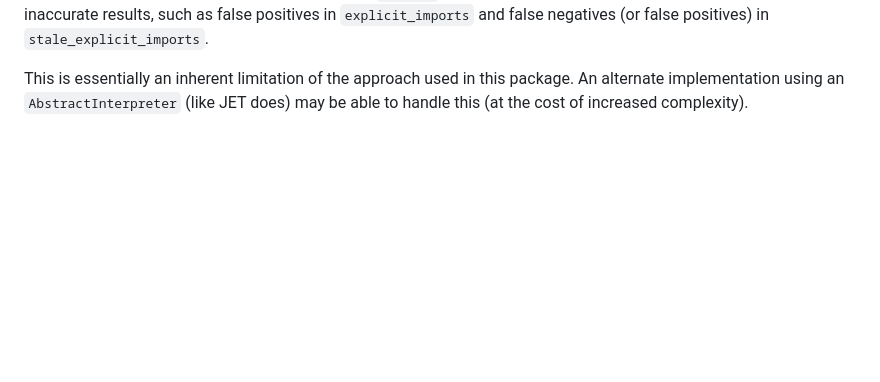
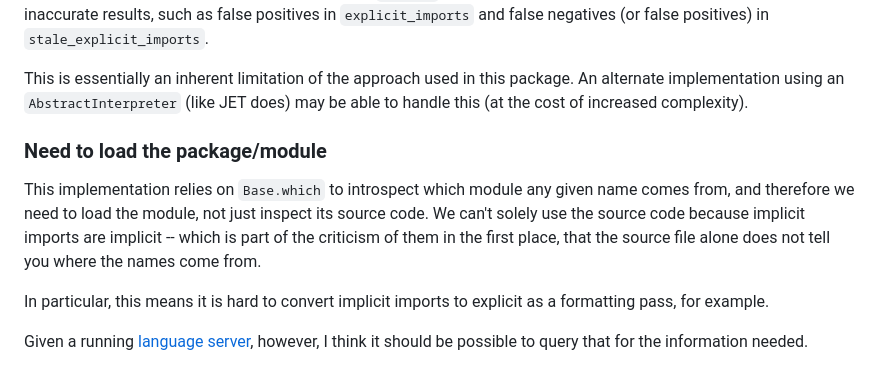
Before and after one commit to ericphanson/ExplicitImports.jl, a Markdown page: README.md, the part around the change. Drawn GitHub-style; blank space fills up the shorter version.

Commit message:
add limitation about loading the package

```diff
--- a/README.md
+++ b/README.md
@@ -78,3 +78,11 @@ In this case, names in files which are included via `include` are not analyzed w
 This can result in inaccurate results, such as false positives in `explicit_imports` and false negatives (or false positives) in `stale_explicit_imports`.
 
 This is essentially an inherent limitation of the approach used in this package. An alternate implementation using an `AbstractInterpreter` (like JET does) may be able to handle this (at the cost of increased complexity).
+
+### Need to load the package/module
+
+This implementation relies on `Base.which` to introspect which module any given name comes from, and therefore we need to load the module, not just inspect its source code. We can't solely use the source code because implicit imports are implicit -- which is part of the criticism of them in the first place, that the source file alone does not tell you where the names come from.
+
+In particular, this means it is hard to convert implicit imports to explicit as a formatting pass, for example.
+
+Given a running [language server](https://github.com/julia-vscode/LanguageServer.jl), however, I think it should be possible to query that for the information needed.
```
